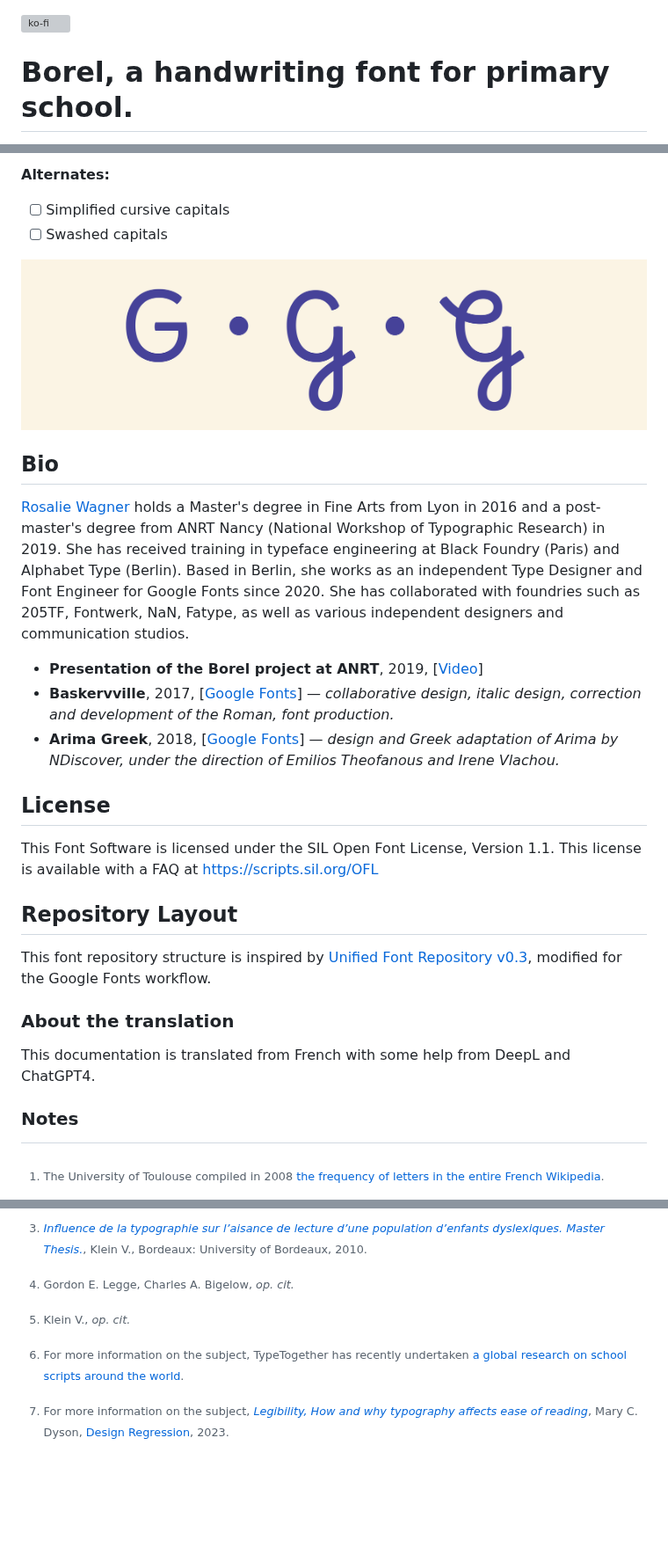
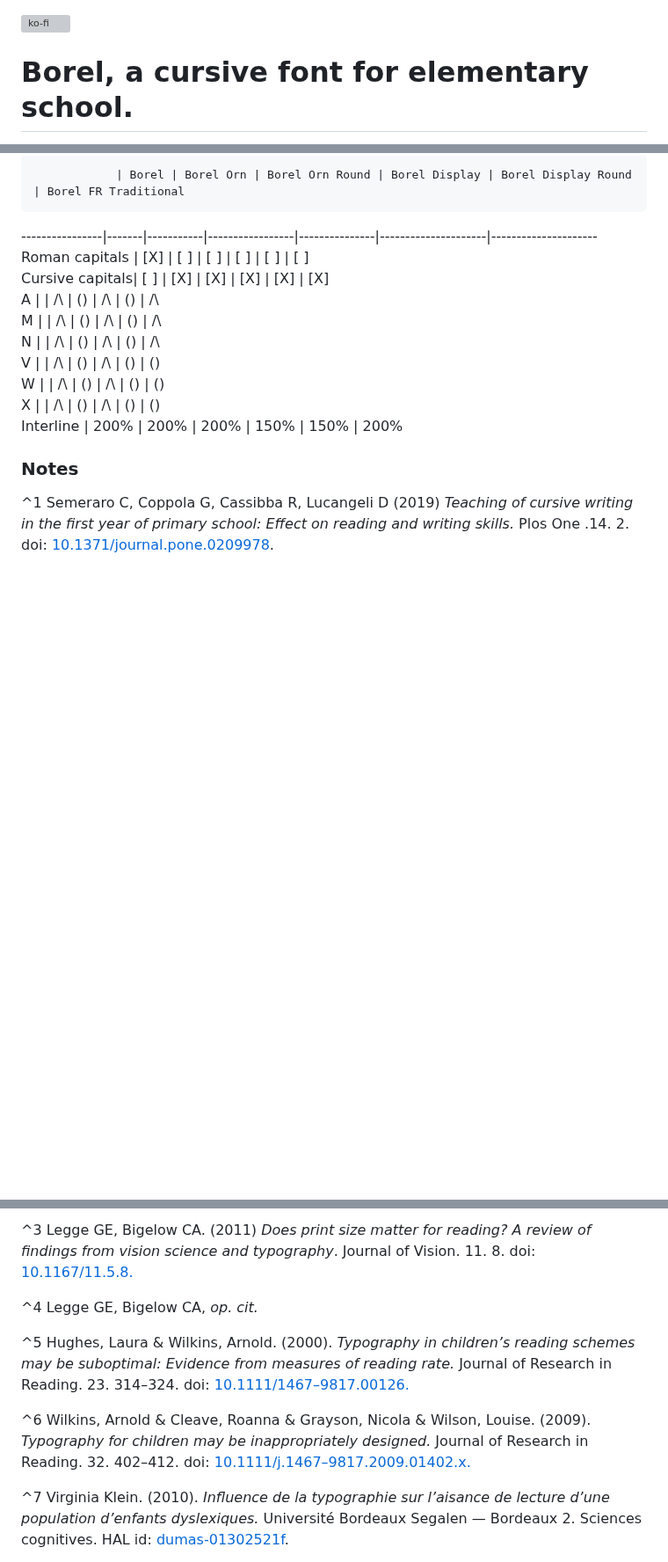
Before and after one commit to RosaWagner/Borel, a Markdown page: README_en.md, 3 parts joined by grey strips. Shown at 88% size. Drawn GitHub-style; blank space fills up the shorter version; grey boxes are pictures that could not be loaded.

```diff
--- a/README_en.md
+++ b/README_en.md
@@ -1,4 +1,4 @@
 [![ko-fi](https://ko-fi.com/img/githubbutton_sm.svg)](https://ko-fi.com/C0C5TZAYG)
 
-# Borel, a handwriting font for primary school.
+# Borel, a cursive font for elementary school.
 
@@ -144,30 +152,16 @@ It would be interesting to be able to vary the proportions of the font in order
-**Alternates:**
-- [ ] Simplified cursive capitals
-- [ ] Swashed capitals
-
-![Capital variants](./documentation/images/capitales.jpg)
-
-## Bio
-
-[Rosalie Wagner](http://rosaliewagner.com) holds a Master's degree in Fine Arts from Lyon in 2016 and a post-master's degree from ANRT Nancy (National Workshop of Typographic Research) in 2019. She has received training in typeface engineering at Black Foundry (Paris) and Alphabet Type (Berlin). Based in Berlin, she works as an independent Type Designer and Font Engineer for Google Fonts since 2020. She has collaborated with foundries such as 205TF, Fontwerk, NaN, Fatype, as well as various independent designers and communication studios.
-
-- **Presentation of the Borel project at ANRT**, 2019, [[Video](https://anrt-nancy.fr/fr/videos#video-325200518)]
-- **Baskervville**, 2017, [[Google Fonts](https://fonts.google.com/specimen/Baskervville)] — *collaborative design, italic design, correction and development of the Roman, font production.*
-- **Arima Greek**, 2018, [[Google Fonts](https://fonts.google.com/specimen/Arima?noto.script=Grek&query=Arima&subset=greek)] — *design and Greek adaptation of Arima by NDiscover, under the direction of Emilios Theofanous and Irene Vlachou.*
-
-## License
-
-This Font Software is licensed under the SIL Open Font License, Version 1.1.
-This license is available with a FAQ at https://scripts.sil.org/OFL
-
-## Repository Layout
-
-This font repository structure is inspired by [Unified Font Repository v0.3](https://github.com/unified-font-repository/Unified-Font-Repository), modified for the Google Fonts workflow.
-
-### About the translation
-This documentation is translated from French with some help from DeepL and ChatGPT4.
+                | Borel | Borel Orn | Borel Orn Round | Borel Display | Borel Display Round | Borel FR Traditional
+----------------|-------|-----------|-----------------|---------------|---------------------|---------------------
+Roman capitals  |  [X]  |    [ ]    |       [ ]       |      [ ]      |         [ ]         |           [ ]
+Cursive capitals|  [ ]  |    [X]    |       [X]       |      [X]      |         [X]         |           [X]
+A               |       |    /\     |       ()        |      /\       |         ()          |           /\
+M               |       |    /\     |       ()        |      /\       |         ()          |           /\
+N               |       |    /\     |       ()        |      /\       |         ()          |           /\
+V               |       |    /\     |       ()        |      /\       |         ()          |           ()
+W               |       |    /\     |       ()        |      /\       |         ()          |           ()
+X               |       |    /\     |       ()        |      /\       |         ()          |           ()
+Interline       |  200% |    200%   |      200%       |      150%     |         150%        |         200%
 
 ### Notes
 
-[^1]: The University of Toulouse compiled in 2008 [the frequency of letters in the entire French Wikipedia](https://fr.wikipedia.org/wiki/Fréquence_d%27apparition_des_lettres).
+^1 Semeraro C, Coppola G, Cassibba R, Lucangeli D (2019) *Teaching of cursive writing in the first year of primary school: Effect on reading and writing skills.* Plos One .14. 2. doi: [10.1371/journal.pone.0209978](https://doi.org/10.1371/journal.pone.0209978).
 
@@ -175,11 +169,11 @@ This documentation is translated from French with some help from DeepL and ChatG
 
-[^3]: *[Influence de la typographie sur l’aisance de lecture d’une population d’enfants dyslexiques. Master Thesis.](https://dumas.ccsd.cnrs.fr/dumas-01302521/document)*, Klein V., Bordeaux: University of Bordeaux, 2010.
+^3 Legge GE, Bigelow CA. (2011) *Does print size matter for reading? A review of findings from vision science and typography*. Journal of Vision. 11. 8. doi: [10.1167/11.5.8.](https://doi.org/10.1167/11.5.8)
 
-[^4]: Gordon E. Legge, Charles A. Bigelow, *op. cit.*
+^4 Legge GE, Bigelow CA, *op. cit.*
 
-[^5]: Klein V., *op. cit.*
+^5 Hughes, Laura & Wilkins, Arnold. (2000). *Typography in children’s reading schemes may be suboptimal: Evidence from measures of reading rate.* Journal of Research in Reading. 23. 314–324. doi: [10.1111/1467–9817.00126.](https://doi.org/10.1111/1467-9817.00126)
 
-[^6]: For more information on the subject, TypeTogether has recently undertaken [a global research on school scripts around the world](https://primarium.info).
+^6 Wilkins, Arnold & Cleave, Roanna & Grayson, Nicola & Wilson, Louise. (2009). *Typography for children may be inappropriately designed.* Journal of Research in Reading. 32. 402–412. doi: [10.1111/j.1467–9817.2009.01402.x.](https://doi.org/10.1111/j.1467-9817.2009.01402.x)
 
-[^7]: For more information on the subject, *[Legibility, How and why typography affects ease of reading](https://legible-typography.com/en/)*, Mary C. Dyson, [Design Regression](https://designregression.com), 2023.
+^7 Virginia Klein. (2010). *Influence de la typographie sur l’aisance de lecture d’une population d’enfants dyslexiques.* Université Bordeaux Segalen — Bordeaux 2. Sciences cognitives. HAL id: [dumas-01302521f](https://dumas.ccsd.cnrs.fr/dumas-01302521v1).
 
```
Also changed, not shown: other parts of README_en.md (+120 -104 lines).
